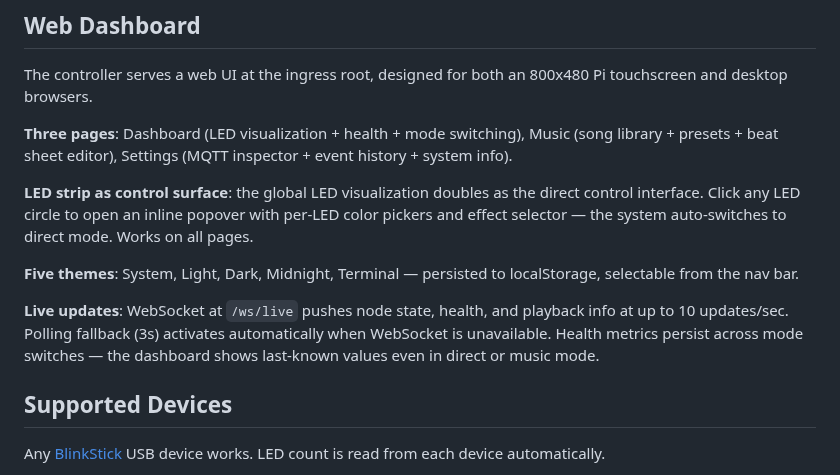
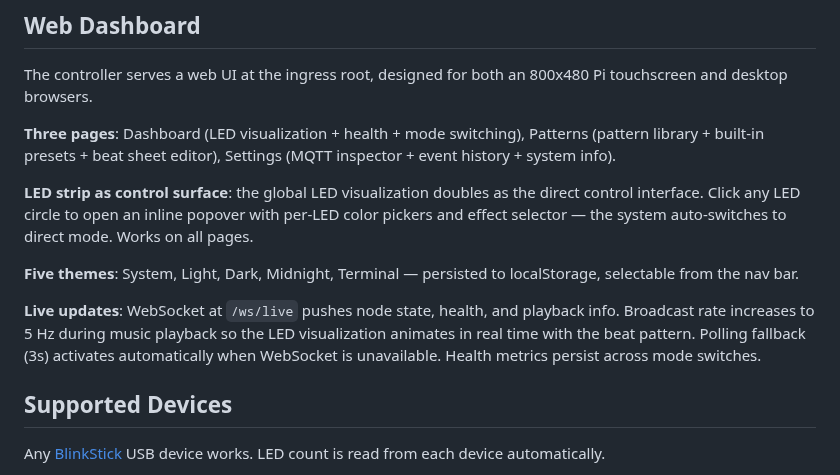
Before and after one commit to graybern/k8s-blinkstick, a Markdown page: README.md, the part around the change. GitHub-like rendering.

```diff
--- a/README.md
+++ b/README.md
@@ -20,13 +20,13 @@ Agents publish their device state (present, serial, LED count) to MQTT. The cont
 
 The controller serves a web UI at the ingress root, designed for both an 800x480 Pi touchscreen and desktop browsers.
 
-**Three pages**: Dashboard (LED visualization + health + mode switching), Music (song library + presets + beat sheet editor), Settings (MQTT inspector + event history + system info).
+**Three pages**: Dashboard (LED visualization + health + mode switching), Patterns (pattern library + built-in presets + beat sheet editor), Settings (MQTT inspector + event history + system info).
 
 **LED strip as control surface**: the global LED visualization doubles as the direct control interface. Click any LED circle to open an inline popover with per-LED color pickers and effect selector — the system auto-switches to direct mode. Works on all pages.
 
 **Five themes**: System, Light, Dark, Midnight, Terminal — persisted to localStorage, selectable from the nav bar.
 
-**Live updates**: WebSocket at `/ws/live` pushes node state, health, and playback info at up to 10 updates/sec. Polling fallback (3s) activates automatically when WebSocket is unavailable. Health metrics persist across mode switches — the dashboard shows last-known values even in direct or music mode.
+**Live updates**: WebSocket at `/ws/live` pushes node state, health, and playback info. Broadcast rate increases to 5 Hz during music playback so the LED visualization animates in real time with the beat pattern. Polling fallback (3s) activates automatically when WebSocket is unavailable. Health metrics persist across mode switches.
 
 ## Supported Devices
 
```
Also changed, not shown: CLAUDE.md (+3 -0 lines).
